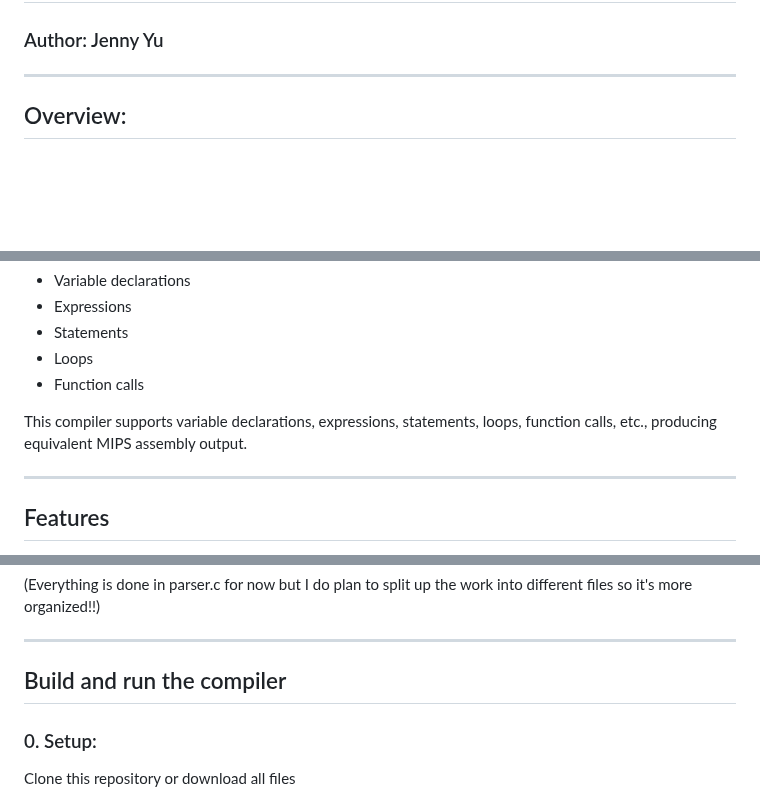
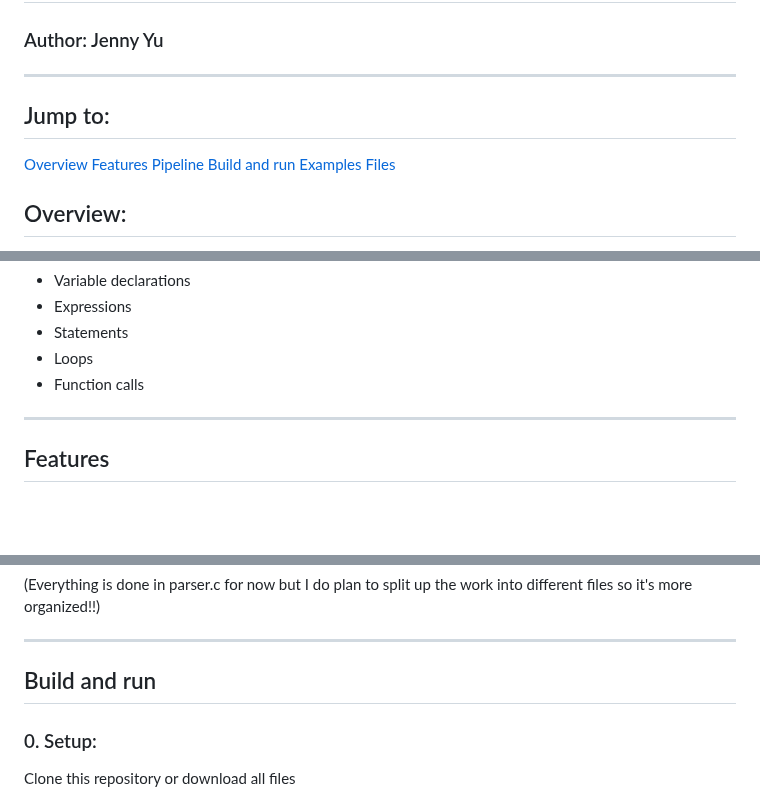
Before and after one commit to JennyYu2/Projects, a Markdown page: C Compiler/README.md, 3 parts joined by grey strips. GitHub-like rendering; blank space fills up the shorter version.

```diff
--- a/C Compiler/README.md
+++ b/C Compiler/README.md
@@ -3,6 +3,14 @@
 ### Author: Jenny Yu
 
 ---
+## Jump to:
+
+[Overview](#overview)
+[Features](#features)
+[Pipeline](#pipeline)
+[Build and run](#build-and-run)
+[Examples](#examples)
+[Files](#files)
 
 ## Overview:
 
@@ -20,8 +29,6 @@ It is designed as a learning project to demonstrate the main phases of compilati
 - Statements
 - Loops
 - Function calls
-
-This compiler supports variable declarations, expressions, statements, loops, function calls, etc., producing equivalent MIPS assembly output.
 
 ---
 
@@ -67,7 +74,7 @@ This compiler supports variable declarations, expressions, statements, loops, fu
 
 ---
 
-## Build and run the compiler
+## Build and run
 
 ### 0. Setup:
 Clone this repository or download all files
```
Also changed, not shown: other parts of C Compiler/README.md (+1 -0 lines).
